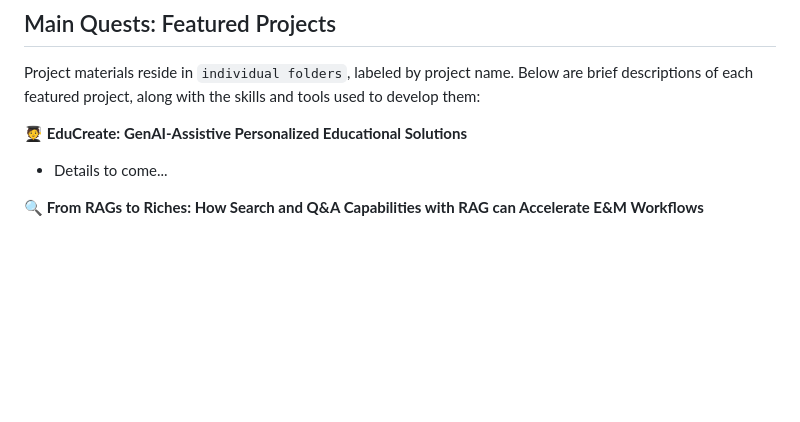
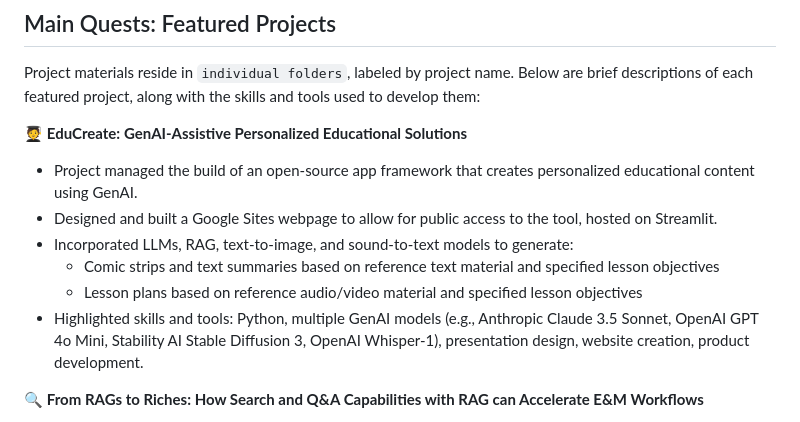
Before and after one commit to ethanjmoody/data-den, a Markdown page: README.md, the part around the change. Drawn GitHub-style; blank space fills up the shorter version.

```diff
--- a/README.md
+++ b/README.md
@@ -22,7 +22,12 @@ Others (Non-Badged): Google Sites, Qdrant, Stable Diffusion 3, Whisper
 Project materials reside in `individual folders`, labeled by project name. Below are brief descriptions of each featured project, along with the skills and tools used to develop them:
 
 :student: **EduCreate: GenAI-Assistive Personalized Educational Solutions**
-- Details to come...
+- Project managed the build of an open-source app framework that creates personalized educational content using GenAI.
+- Designed and built a Google Sites webpage to allow for public access to the tool, hosted on Streamlit.
+- Incorporated LLMs, RAG, text-to-image, and sound-to-text models to generate:
+    * Comic strips and text summaries based on reference text material and specified lesson objectives
+    * Lesson plans based on reference audio/video material and specified lesson objectives
+- Highlighted skills and tools: Python, multiple GenAI models (e.g., Anthropic Claude 3.5 Sonnet, OpenAI GPT 4o Mini, Stability AI Stable Diffusion 3, OpenAI Whisper-1), presentation design, website creation, product development.
 
 :mag: **From RAGs to Riches: How Search and Q&A Capabilities with RAG can Accelerate E&M Workflows**
 - Implemented a Retrieval-Augmented Generation (RAG) system to generate answers to NLP/GenAI questions.
```
